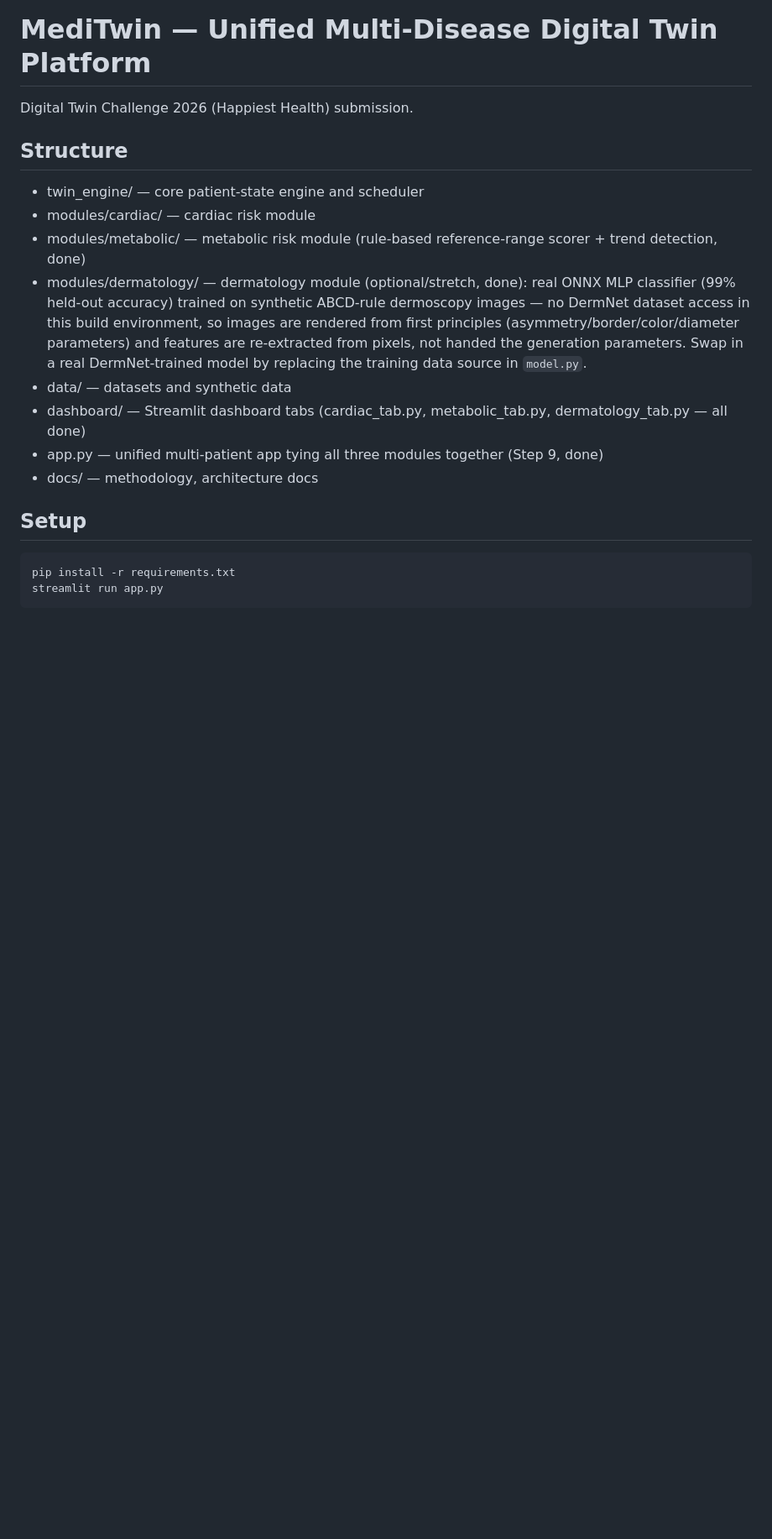
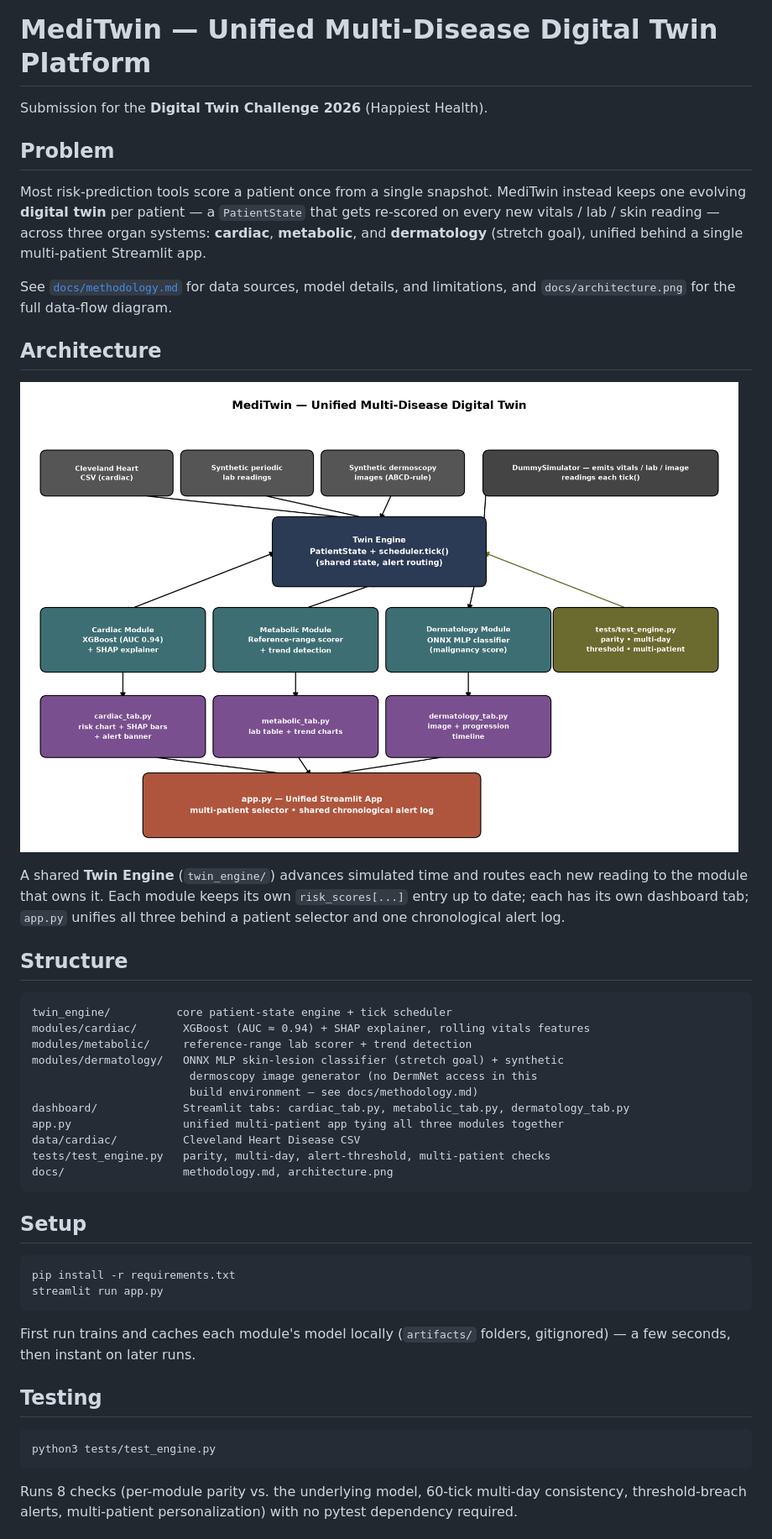
Before and after one commit to harsh23533-del/digital-twin-, a Markdown page: README.md, the part around one of its changes. Shown at 84% size. Rendered like a GitHub page; pictures changed too: docs/architecture.png (added); blank space fills up the shorter version.

Commit message:
Step 11: documentation - README polish, methodology.md, architecture diagram

````diff
--- a/README.md
+++ b/README.md
@@ -1,19 +1,61 @@
 # MediTwin — Unified Multi-Disease Digital Twin Platform
 
-Digital Twin Challenge 2026 (Happiest Health) submission.
+Submission for the **Digital Twin Challenge 2026** (Happiest Health).
+
+## Problem
+
+Most risk-prediction tools score a patient once from a single snapshot.
+MediTwin instead keeps one evolving **digital twin** per patient — a
+`PatientState` that gets re-scored on every new vitals / lab / skin reading —
+across three organ systems: **cardiac**, **metabolic**, and **dermatology**
+(stretch goal), unified behind a single multi-patient Streamlit app.
+
+See [`docs/methodology.md`](docs/methodology.md) for data sources, model
+details, and limitations, and `docs/architecture.png` for the full data-flow
+diagram.
+
+## Architecture
+
+![Architecture](docs/architecture.png)
+
+A shared **Twin Engine** (`twin_engine/`) advances simulated time and routes
+each new reading to the module that owns it. Each module keeps its own
+`risk_scores[...]` entry up to date; each has its own dashboard tab; `app.py`
+unifies all three behind a patient selector and one chronological alert log.
 
 ## Structure
-- twin_engine/ — core patient-state engine and scheduler
-- modules/cardiac/ — cardiac risk module
-- modules/metabolic/ — metabolic risk module (rule-based reference-range scorer + trend detection, done)
-- modules/dermatology/ — dermatology module (optional/stretch, done): real ONNX MLP classifier (99% held-out accuracy) trained on synthetic ABCD-rule dermoscopy images — no DermNet dataset access in this build environment, so images are rendered from first principles (asymmetry/border/color/diameter parameters) and features are re-extracted from pixels, not handed the generation parameters. Swap in a real DermNet-trained model by replacing the training data source in `model.py`.
-- data/ — datasets and synthetic data
-- dashboard/ — Streamlit dashboard tabs (cardiac_tab.py, metabolic_tab.py, dermatology_tab.py — all done)
-- app.py — unified multi-patient app tying all three modules together (Step 9, done)
-- docs/ — methodology, architecture docs
+
+```
+twin_engine/          core patient-state engine + tick scheduler
+modules/cardiac/       XGBoost (AUC ≈ 0.94) + SHAP explainer, rolling vitals features
+modules/metabolic/     reference-range lab scorer + trend detection
+modules/dermatology/   ONNX MLP skin-lesion classifier (stretch goal) + synthetic
+                        dermoscopy image generator (no DermNet access in this
+                        build environment — see docs/methodology.md)
+dashboard/             Streamlit tabs: cardiac_tab.py, metabolic_tab.py, dermatology_tab.py
+app.py                 unified multi-patient app tying all three modules together
+data/cardiac/          Cleveland Heart Disease CSV
+tests/test_engine.py   parity, multi-day, alert-threshold, multi-patient checks
+docs/                  methodology.md, architecture.png
+```
 
 ## Setup
-```
+
+```bash
 pip install -r requirements.txt
 streamlit run app.py
 ```
+
+First run trains and caches each module's model locally (`artifacts/`
+folders, gitignored) — a few seconds, then instant on later runs.
+
+## Testing
+
+```bash
+python3 tests/test_engine.py
+```
+
+Runs 8 checks (per-module parity vs. the underlying model, 60-tick multi-day
+consistency, threshold-breach alerts, multi-patient personalization) with no
+pytest dependency required.
+
````
Also changed, not shown: other parts of README.md (+6 -0 lines), docs/methodology.md (added, +109 -0 lines).
